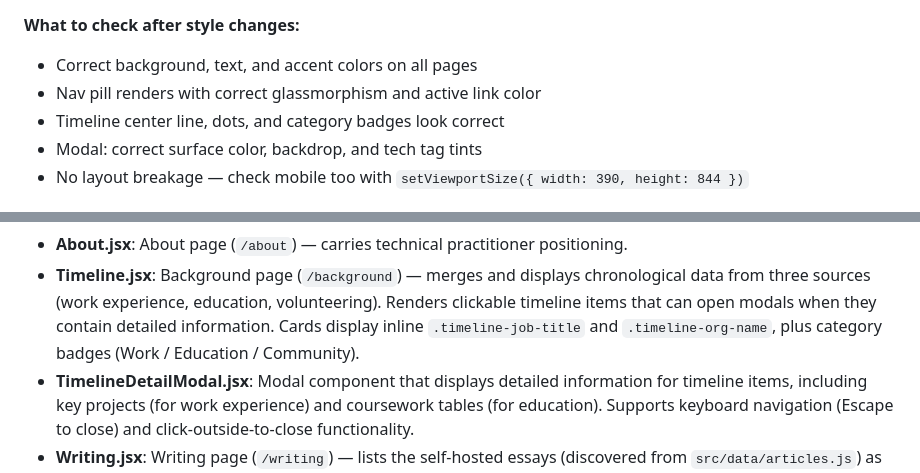
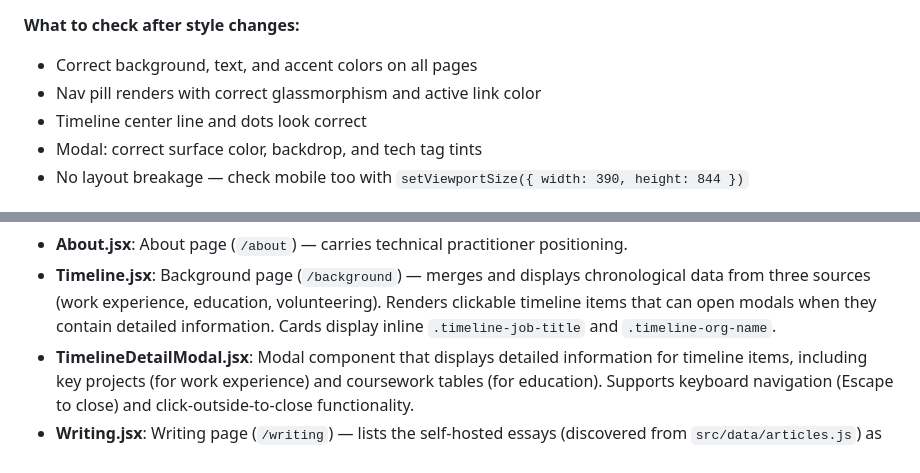
Before and after one commit to simonamtoft/cv-website, a Markdown page: AGENTS.md, 2 parts joined by grey strips. GitHub-like rendering.

Commit message:
docs: remove timeline category badge references

```diff
--- a/AGENTS.md
+++ b/AGENTS.md
@@ -73,7 +73,7 @@ the wrong application. Set `PLAYWRIGHT_PORT` to override the configured port.
 **What to check after style changes:**
 - Correct background, text, and accent colors on all pages
 - Nav pill renders with correct glassmorphism and active link color
-- Timeline center line, dots, and category badges look correct
+- Timeline center line and dots look correct
 - Modal: correct surface color, backdrop, and tech tag tints
 - No layout breakage — check mobile too with `setViewportSize({ width: 390, height: 844 })`
 
@@ -173,7 +173,7 @@ The app uses a multi-page routing architecture:
   chronological data from three sources (work experience, education,
   volunteering). Renders clickable timeline items that can open modals when they
   contain detailed information. Cards display inline `.timeline-job-title` and
-  `.timeline-org-name`, plus category badges (Work / Education / Community).
+  `.timeline-org-name`.
 - **TimelineDetailModal.jsx**: Modal component that displays detailed information
   for timeline items, including key projects (for work experience) and
   coursework tables (for education). Supports keyboard navigation (Escape to
```
